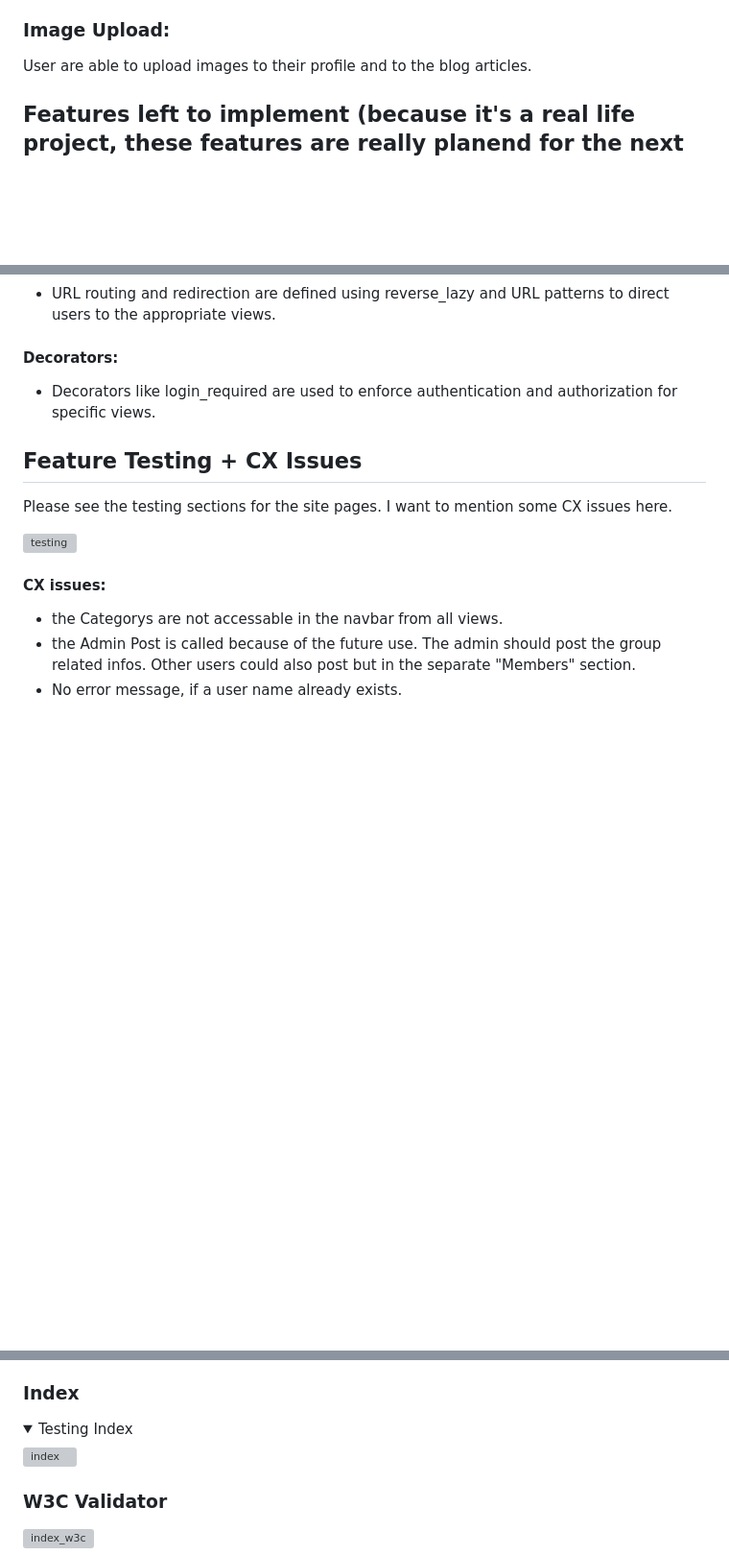
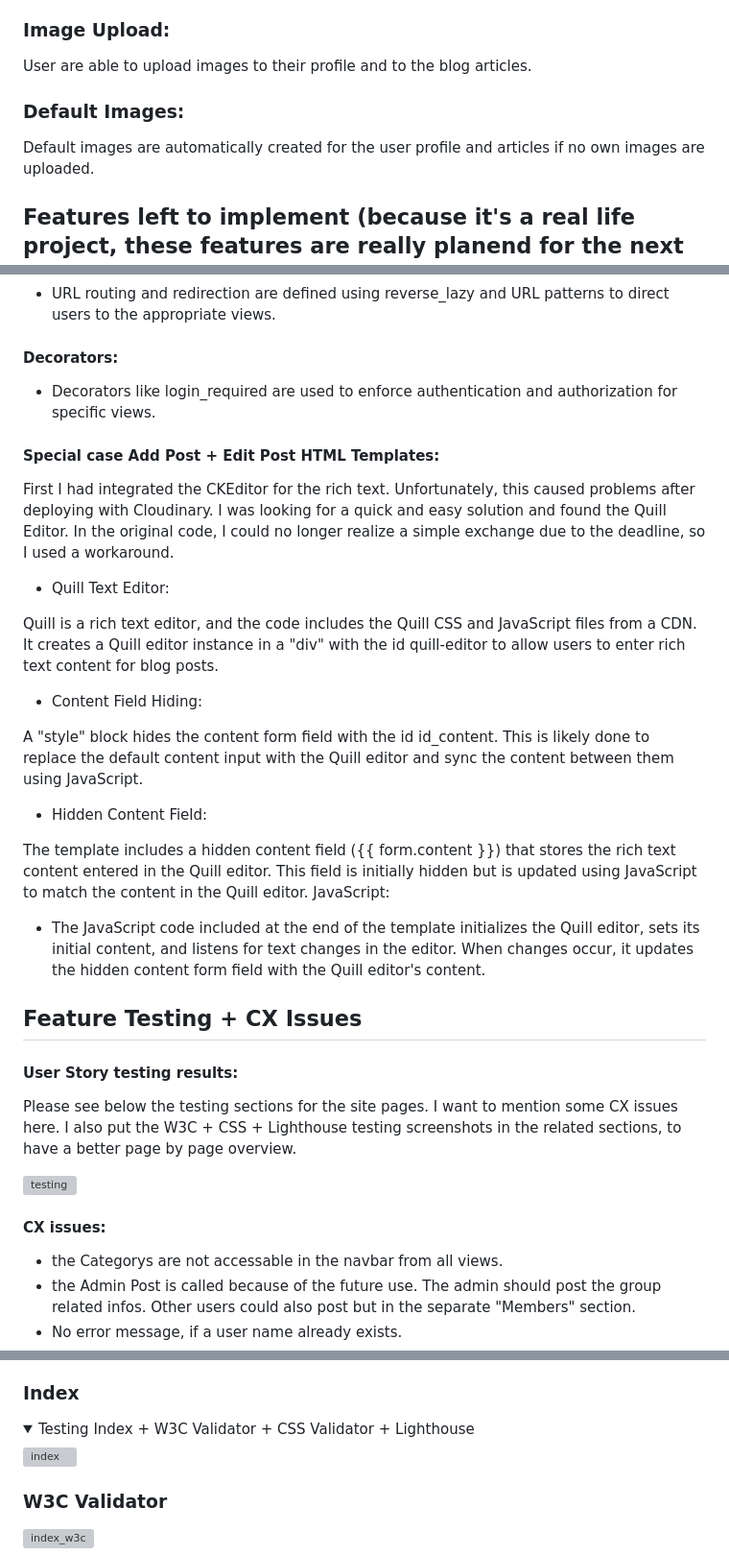
Before and after one commit to renebaumann3000/gist_project, a Markdown page: README.md, 3 parts joined by grey strips. Shown: that part at 96% size. Rendered like a GitHub page; folded sections open; blank space fills up the shorter version; grey boxes are pictures that could not be loaded.

```diff
--- a/README.md
+++ b/README.md
@@ -61,6 +62,10 @@ Use the Quill rich text editor to enable users to format and style their blog po
 ### Image Upload:
 
 User are able to upload images to their profile and to the blog articles.
+
+### Default Images:
+
+Default images are automatically created for the user profile and articles if no own images are uploaded.
 
 ## Features left to implement (because it's a real life project, these features are really planend for the next 6-12 months):
 
@@ -373,9 +379,32 @@ The code leverages Django's built-in authentication system and forms.
 
 - Decorators like login_required are used to enforce authentication and authorization for specific views.
 
+#### Special case Add Post + Edit Post HTML Templates:
+
+First I had integrated the CKEditor for the rich text. Unfortunately, this caused problems after deploying with Cloudinary.
+I was looking for a quick and easy solution and found the Quill Editor. In the original code, I could no longer realize a simple exchange due to the deadline, so I used a workaround.
+
+- Quill Text Editor:
+
+Quill is a rich text editor, and the code includes the Quill CSS and JavaScript files from a CDN.
+It creates a Quill editor instance in a "div" with the id quill-editor to allow users to enter rich text content for blog posts.
+
+- Content Field Hiding:
+
+A "style" block hides the content form field with the id id_content. This is likely done to replace the default content input with the Quill editor and sync the content between them using JavaScript.
+
+- Hidden Content Field:
+
+The template includes a hidden content field ({{ form.content }}) that stores the rich text content entered in the Quill editor. This field is initially hidden but is updated using JavaScript to match the content in the Quill editor.
+JavaScript:
+
+- The JavaScript code included at the end of the template initializes the Quill editor, sets its initial content, and listens for text changes in the editor. When changes occur, it updates the hidden content form field with the Quill editor's content.
+
 ## Feature Testing + CX Issues
 
-Please see the testing sections for the site pages. I want to mention some CX issues here.
+#### User Story testing results:
+
+Please see below the testing sections for the site pages. I want to mention some CX issues here. I also put the W3C + CSS + Lighthouse testing screenshots in the related sections, to have a better page by page overview.
 
 ![testing](/documentation/assets/testing.JPG "testing")
 
@@ -433,7 +464,7 @@ Therefore, I've made the decision to prioritize the website's functionality and
 
 <details>
 <summary>
-Testing Index
+Testing Index + W3C Validator + CSS Validator + Lighthouse
 </summary>
 
 ![index](/documentation/assets/index.JPG "index")
```
Also changed, not shown: other parts of README.md (+17 -7 lines), documentation/assets/responsive.JPG (added), documentation/assets/responsive2.JPG (added), 1 other file.
